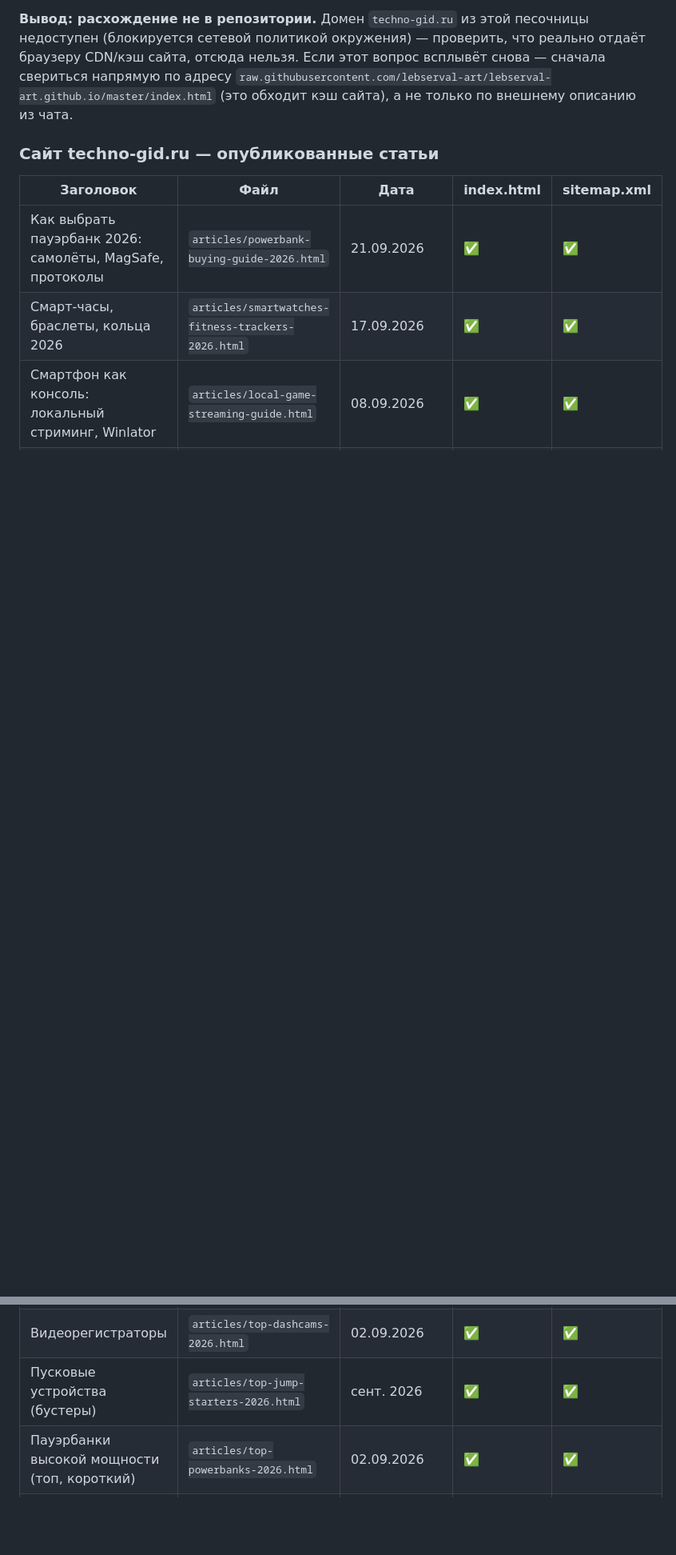
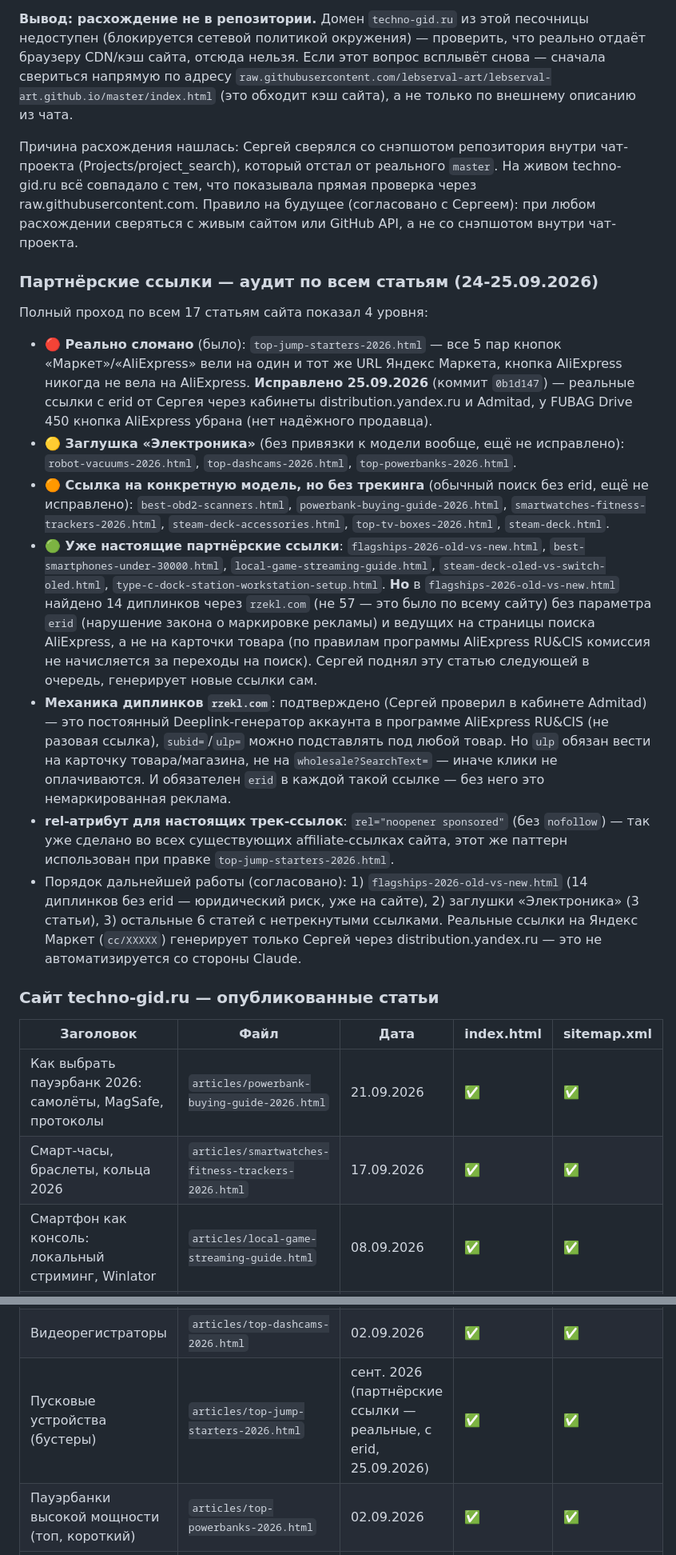
Before and after one commit to lebserval-art/lebserval-art.github.io, a Markdown page: CLAUDE.md, 2 parts joined by grey strips. Shown at 80% size. Drawn GitHub-style; blank space fills up the shorter version.

Commit message:
Update CLAUDE.md: jump-starters affiliate links fixed, full audit logged
- Records the top-jump-starters-2026.html fix (commit 0b1d147): real
  erid-tracked Market/AliExpress links, FUBAG lost its AliExpress
  button.
- Documents why the index.html false alarm happened (Sergey checked a
  stale chat-project snapshot, not the live repo) and the agreed fix:
  verify against the live site or GitHub API next time.
- Logs the full affiliate-link audit across all 17 articles (broken /
  generic-stub / untracked-but-specific / already real), the rzekl.com
  deeplink mechanics and its two hard requirements (product-page ulp,
  mandatory erid), the site-wide rel="noopener sponsored" convention,
  and the agreed next-up order (flagships-2026 first, then the three
  "Электроника" stub articles, then the rest).

```diff
--- a/CLAUDE.md
+++ b/CLAUDE.md
@@ -170,6 +170,54 @@ verification-мет на одну больше (3 yandex).
 `raw.githubusercontent.com/lebserval-art/lebserval-art.github.io/master/index.html`
 (это обходит кэш сайта), а не только по внешнему описанию из чата.
 
+Причина расхождения нашлась: Сергей сверялся со снэпшотом репозитория внутри
+чат-проекта (Projects/project_search), который отстал от реального `master`.
+На живом techno-gid.ru всё совпадало с тем, что показывала прямая проверка
+через raw.githubusercontent.com. Правило на будущее (согласовано с Сергеем):
+при любом расхождении сверяться с живым сайтом или GitHub API, а не со
+снэпшотом внутри чат-проекта.
+
+### Партнёрские ссылки — аудит по всем статьям (24-25.09.2026)
+
+Полный проход по всем 17 статьям сайта показал 4 уровня:
+
+- **🔴 Реально сломано** (было): `top-jump-starters-2026.html` — все 5 пар
+  кнопок «Маркет»/«AliExpress» вели на один и тот же URL Яндекс Маркета,
+  кнопка AliExpress никогда не вела на AliExpress. **Исправлено 25.09.2026**
+  (коммит `0b1d147`) — реальные ссылки с erid от Сергея через кабинеты
+  distribution.yandex.ru и Admitad, у FUBAG Drive 450 кнопка AliExpress
+  убрана (нет надёжного продавца).
+- **🟡 Заглушка «Электроника»** (без привязки к модели вообще, ещё не
+  исправлено): `robot-vacuums-2026.html`, `top-dashcams-2026.html`,
+  `top-powerbanks-2026.html`.
+- **🟠 Ссылка на конкретную модель, но без трекинга** (обычный поиск без
+  erid, ещё не исправлено): `best-obd2-scanners.html`,
+  `powerbank-buying-guide-2026.html`, `smartwatches-fitness-trackers-2026.html`,
+  `steam-deck-accessories.html`, `top-tv-boxes-2026.html`, `steam-deck.html`.
+- **🟢 Уже настоящие партнёрские ссылки**: `flagships-2026-old-vs-new.html`,
+  `best-smartphones-under-30000.html`, `local-game-streaming-guide.html`,
+  `steam-deck-oled-vs-switch-oled.html`, `type-c-dock-station-workstation-setup.html`.
+  **Но** в `flagships-2026-old-vs-new.html` найдено 14 диплинков через
+  `rzekl.com` (не 57 — это было по всему сайту) без параметра `erid`
+  (нарушение закона о маркировке рекламы) и ведущих на страницы поиска
+  AliExpress, а не на карточки товара (по правилам программы AliExpress
+  RU&CIS комиссия не начисляется за переходы на поиск). Сергей поднял эту
+  статью следующей в очередь, генерирует новые ссылки сам.
+- **Механика диплинков `rzekl.com`**: подтверждено (Сергей проверил в
+  кабинете Admitad) — это постоянный Deeplink-генератор аккаунта в программе
+  AliExpress RU&CIS (не разовая ссылка), `subid=`/`ulp=` можно подставлять
+  под любой товар. Но `ulp` обязан вести на карточку товара/магазина, не на
+  `wholesale?SearchText=` — иначе клики не оплачиваются. И обязателен `erid`
+  в каждой такой ссылке — без него это немаркированная реклама.
+- **rel-атрибут для настоящих трек-ссылок**: `rel="noopener sponsored"` (без
+  `nofollow`) — так уже сделано во всех существующих affiliate-ссылках сайта,
+  этот же паттерн использован при правке `top-jump-starters-2026.html`.
+- Порядок дальнейшей работы (согласовано): 1) `flagships-2026-old-vs-new.html`
+  (14 диплинков без erid — юридический риск, уже на сайте), 2) заглушки
+  «Электроника» (3 статьи), 3) остальные 6 статей с нетрекнутыми ссылками.
+  Реальные ссылки на Яндекс Маркет (`cc/XXXXX`) генерирует только Сергей
+  через distribution.yandex.ru — это не автоматизируется со стороны Claude.
+
 ### Сайт techno-gid.ru — опубликованные статьи
 
 | Заголовок | Файл | Дата | index.html | sitemap.xml |
@@ -188,7 +236,7 @@ verification-мет на одну больше (3 yandex).
 | OBD2-сканеры | `articles/best-obd2-scanners.html` | 24.09.2026 (полная переработка: 5 моделей вместо 2, таблица, чек-лист, реальные партнёрские ссылки на модели) | ✅ | ✅ |
 | Роботы-пылесосы | `articles/robot-vacuums-2026.html` | 31.08.2026 | ✅ | ✅ (исправлено 24.09) |
 | Видеорегистраторы | `articles/top-dashcams-2026.html` | 02.09.2026 | ✅ | ✅ |
-| Пусковые устройства (бустеры) | `articles/top-jump-starters-2026.html` | сент. 2026 | ✅ | ✅ |
+| Пусковые устройства (бустеры) | `articles/top-jump-starters-2026.html` | сент. 2026 (партнёрские ссылки — реальные, с erid, 25.09.2026) | ✅ | ✅ |
 | Пауэрбанки высокой мощности (топ, короткий) | `articles/top-powerbanks-2026.html` | 02.09.2026 | ✅ | ✅ |
 | ТВ-приставки | `articles/top-tv-boxes-2026.html` | сент. 2026 | ✅ | ✅ |
 
```
